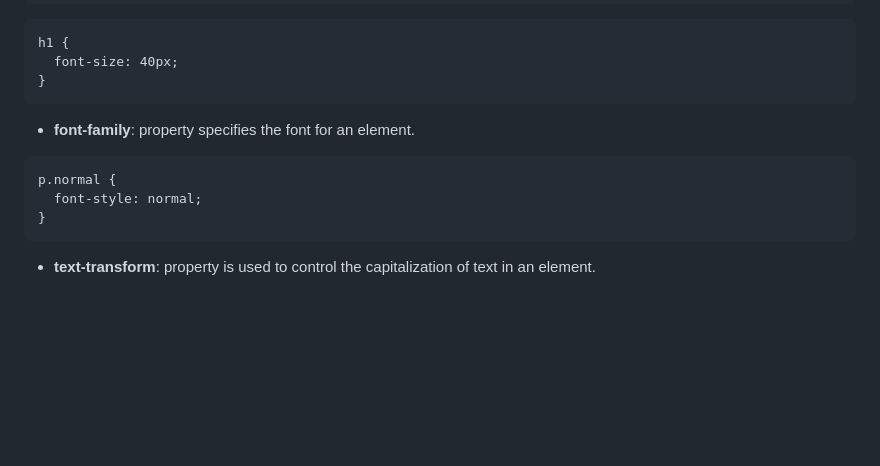
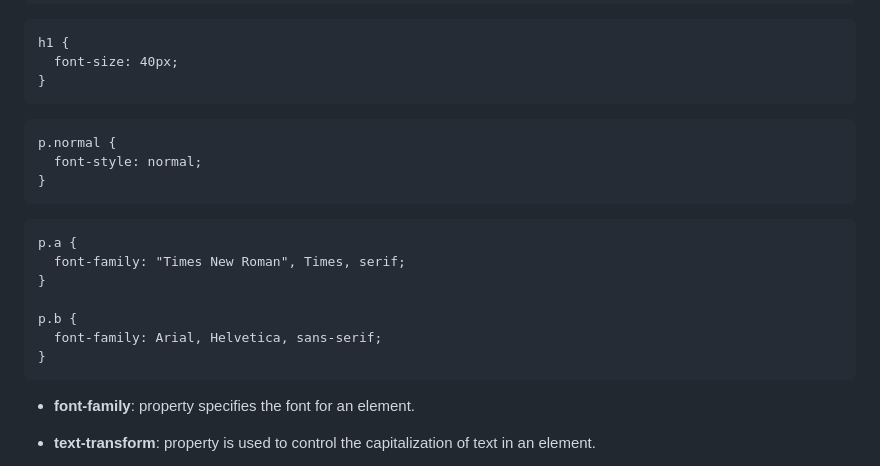
Before and after one commit to SonDA-22011995/udemy_css_course, a Markdown page: README.md, the part around the change. Rendered like a GitHub page; blank space fills up the shorter version.

````diff
--- a/README.md
+++ b/README.md
@@ -168,13 +168,23 @@ h1 {
 }
 ```
 
-- **font-family**: property specifies the font for an element.
-
 ```
 p.normal {
   font-style: normal;
 }
 ```
+
+```
+p.a {
+  font-family: "Times New Roman", Times, serif;
+}
+
+p.b {
+  font-family: Arial, Helvetica, sans-serif;
+}
+```
+
+- **font-family**: property specifies the font for an element.
 
 - **text-transform**: property is used to control the capitalization of text in an element.
 
````
